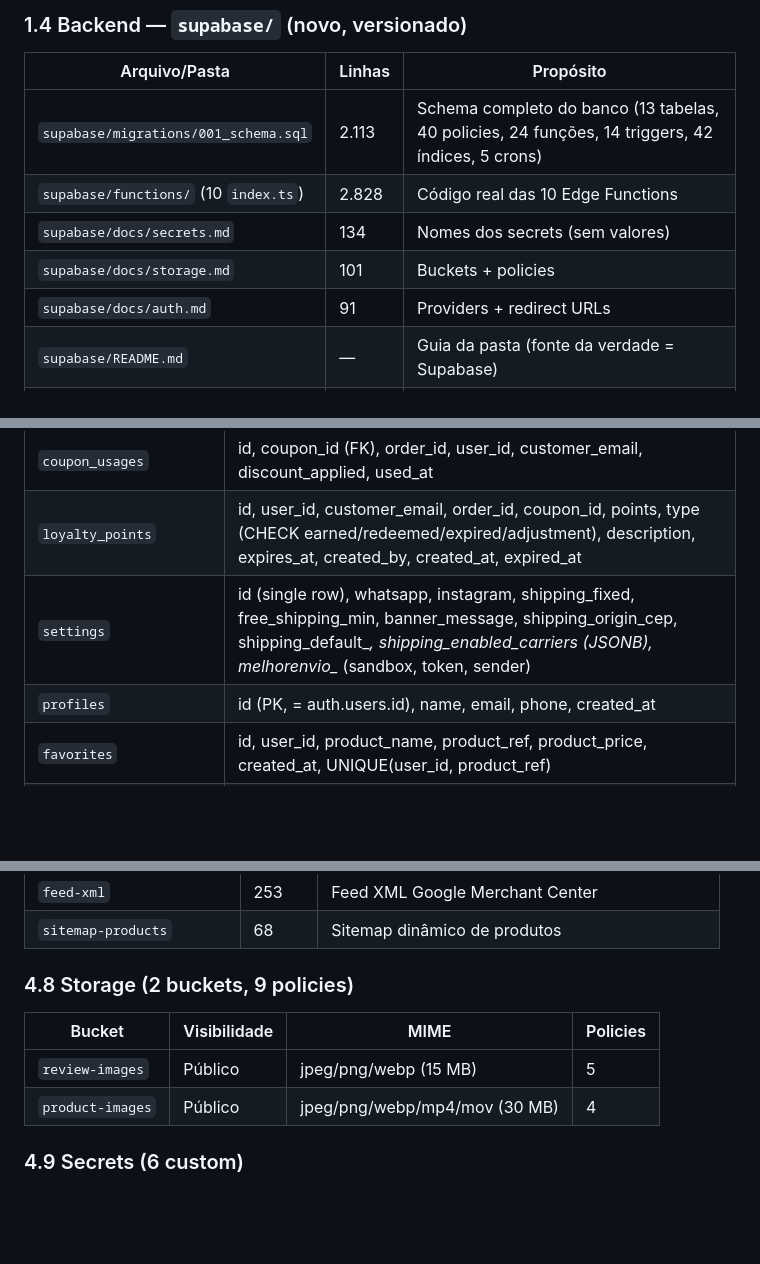
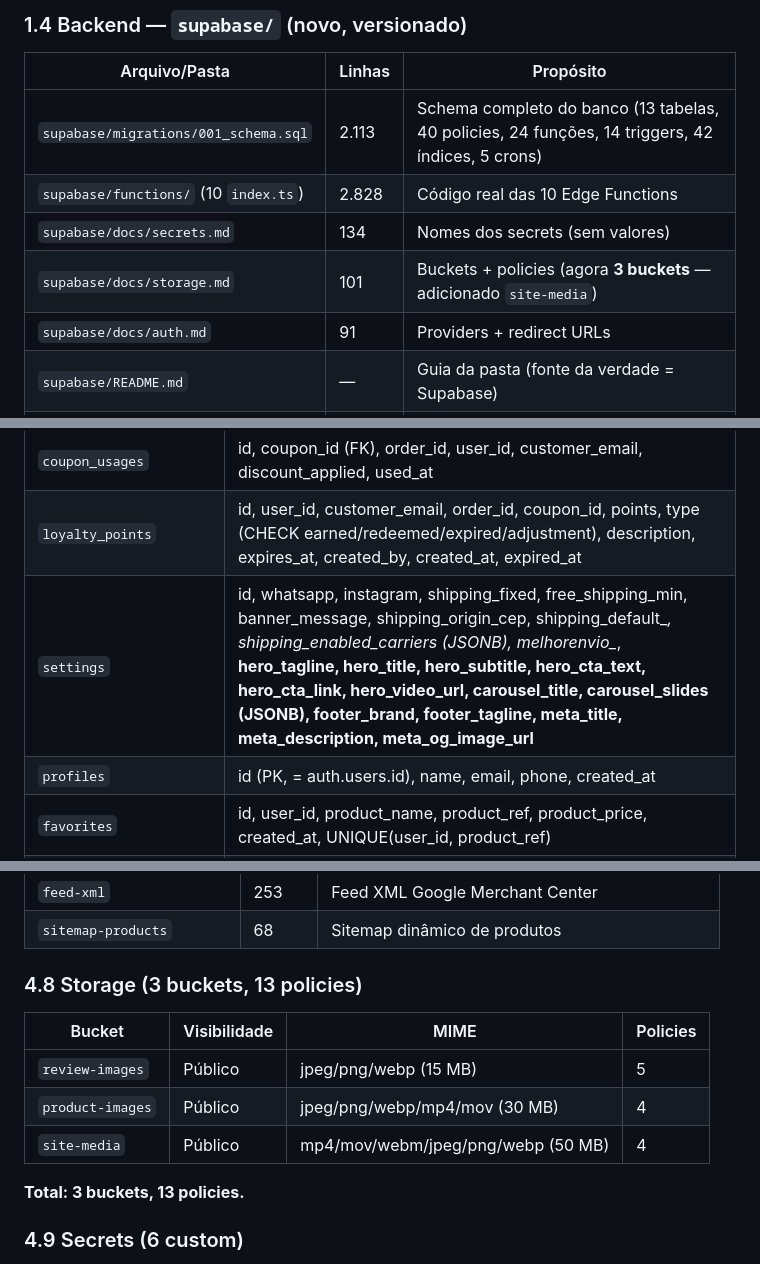
Before and after one commit to arjunagion/use-gemas, a Markdown page: PROJETO-MESTRE.md, 3 parts joined by grey strips. GitHub-like rendering; blank space fills up the shorter version.

```diff
--- a/PROJETO-MESTRE.md
+++ b/PROJETO-MESTRE.md
@@ -76,7 +77,7 @@
 | `supabase/migrations/001_schema.sql` | 2.113 | Schema completo do banco (13 tabelas, 40 policies, 24 funções, 14 triggers, 42 índices, 5 crons) |
 | `supabase/functions/` (10 `index.ts`) | 2.828 | Código real das 10 Edge Functions |
 | `supabase/docs/secrets.md` | 134 | Nomes dos secrets (sem valores) |
-| `supabase/docs/storage.md` | 101 | Buckets + policies |
+| `supabase/docs/storage.md` | 101 | Buckets + policies (agora **3 buckets** — adicionado `site-media`) |
 | `supabase/docs/auth.md` | 91 | Providers + redirect URLs |
 | `supabase/README.md` | — | Guia da pasta (fonte da verdade = Supabase) |
 | `supabase/config.toml` | — | Config opcional do Supabase CLI (comentado) |
@@ -236,7 +238,7 @@
 | `coupons` | id, code (UNIQUE), description, discount_type, discount_value, min_purchase, max_discount, free_shipping, first_purchase_only, usage_limit_total, usage_limit_per_user, times_used, customer_email, starts_at, expires_at, active, created_by, email_notified_at |
 | `coupon_usages` | id, coupon_id (FK), order_id, user_id, customer_email, discount_applied, used_at |
 | `loyalty_points` | id, user_id, customer_email, order_id, coupon_id, points, type (CHECK earned/redeemed/expired/adjustment), description, expires_at, created_by, created_at, expired_at |
-| `settings` | id (single row), whatsapp, instagram, shipping_fixed, free_shipping_min, banner_message, shipping_origin_cep, shipping_default_*, shipping_enabled_carriers (JSONB), melhorenvio_* (sandbox, token, sender) |
+| `settings` | id, whatsapp, instagram, shipping_fixed, free_shipping_min, banner_message, shipping_origin_cep, shipping_default_*, shipping_enabled_carriers (JSONB), melhorenvio_*, **hero_tagline, hero_title, hero_subtitle, hero_cta_text, hero_cta_link, hero_video_url, carousel_title, carousel_slides (JSONB), footer_brand, footer_tagline, meta_title, meta_description, meta_og_image_url** |
 | `profiles` | id (PK, = auth.users.id), name, email, phone, created_at |
 | `favorites` | id, user_id, product_name, product_ref, product_price, created_at, UNIQUE(user_id, product_ref) |
 | `checkout_data` | user_id (PK), name, doc, phone, cep, street, number, complement, neighborhood, city, state, notes, updated_at |
@@ -299,12 +301,15 @@ Cobertura: `coupon_usages` (4), `coupons` (4), `loyalty_points` (6), `notificati
 | `feed-xml` | 253 | Feed XML Google Merchant Center |
 | `sitemap-products` | 68 | Sitemap dinâmico de produtos |
 
-### 4.8 Storage (2 buckets, 9 policies)
+### 4.8 Storage (3 buckets, 13 policies)
 
 | Bucket | Visibilidade | MIME | Policies |
 |---|---|---|---|
 | `review-images` | Público | jpeg/png/webp (15 MB) | 5 |
 | `product-images` | Público | jpeg/png/webp/mp4/mov (30 MB) | 4 |
+| `site-media` | Público | mp4/mov/webm/jpeg/png/webp (50 MB) | 4 |
+
+**Total: 3 buckets, 13 policies.**
 
 ### 4.9 Secrets (6 custom)
 
```
Also changed, not shown: other parts of PROJETO-MESTRE.md (+92 -7 lines).
